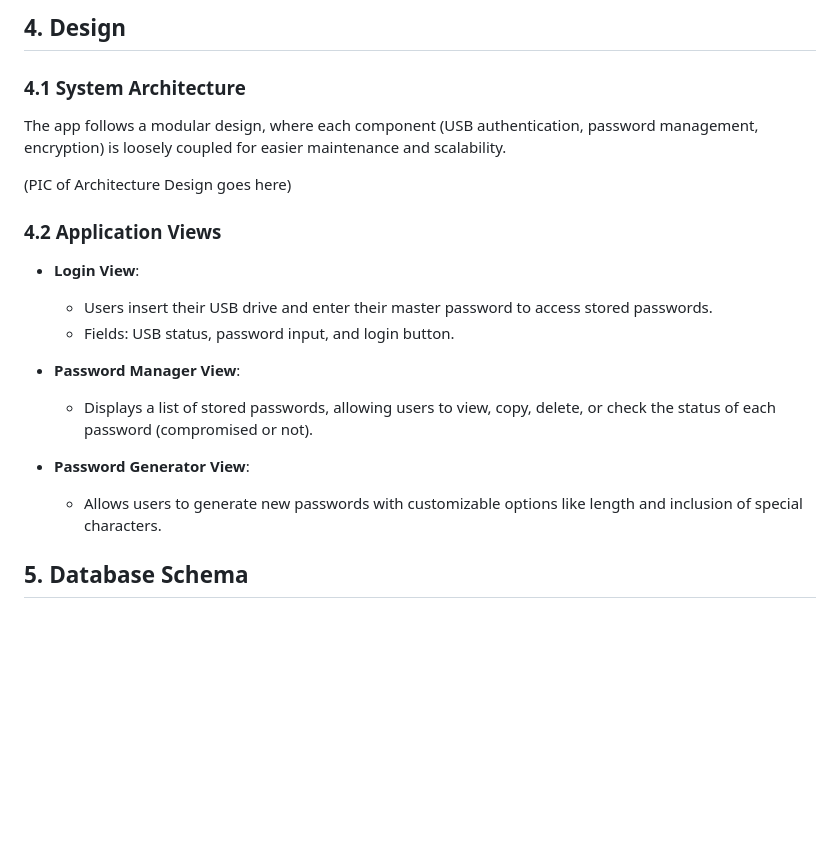
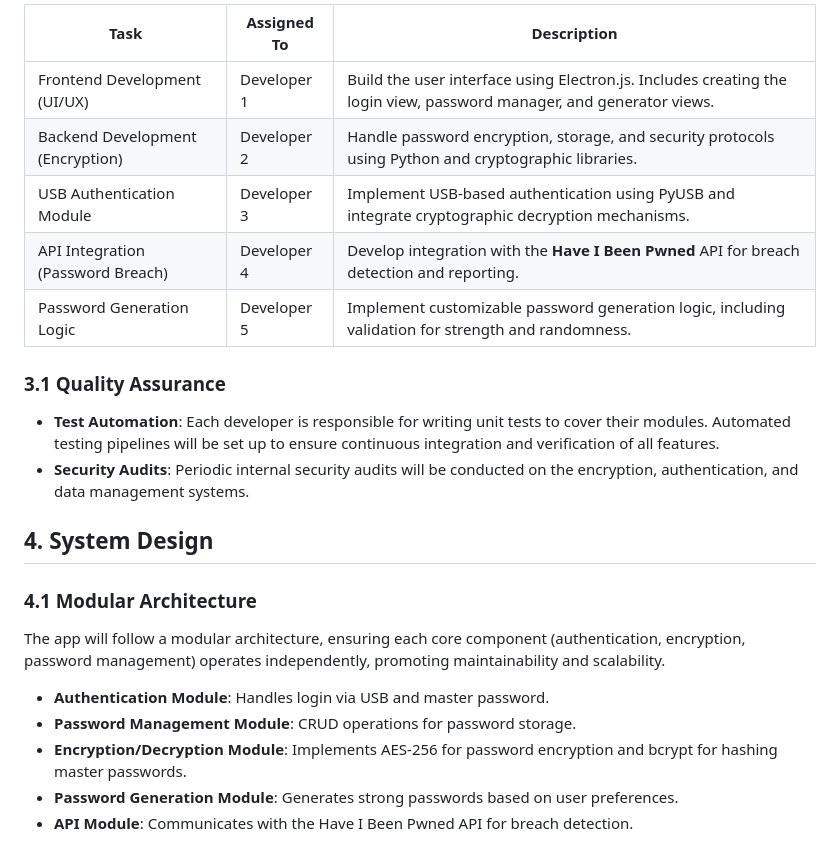
Before and after one commit to Forest-Penguin/PasswordManager-490-, a Markdown page: Project Requirement Document (PRD).md, the part around one of its changes. GitHub-like rendering; blank space fills up the shorter version.

```diff
--- a/Project Requirement Document (PRD).md
+++ b/Project Requirement Document (PRD).md
@@ -56,21 +53,26 @@ Each team member is responsible for different aspects of the project:
 
-## 4. Design
+| Task                           | Assigned To | Description                                                                                  |
+|---------------------------------|-------------|----------------------------------------------------------------------------------------------|
+| Frontend Development (UI/UX)    | Developer 1 | Build the user interface using Electron.js. Includes creating the login view, password manager, and generator views. |
+| Backend Development (Encryption) | Developer 2 | Handle password encryption, storage, and security protocols using Python and cryptographic libraries. |
+| USB Authentication Module       | Developer 3 | Implement USB-based authentication using PyUSB and integrate cryptographic decryption mechanisms. |
+| API Integration (Password Breach) | Developer 4 | Develop integration with the **Have I Been Pwned** API for breach detection and reporting.     |
+| Password Generation Logic       | Developer 5 | Implement customizable password generation logic, including validation for strength and randomness. |
 
-### 4.1 System Architecture
-The app follows a modular design, where each component (USB authentication, password management, encryption) is loosely coupled for easier maintenance and scalability.
+### 3.1 Quality Assurance
 
-(PIC of Architecture Design goes here)
+- **Test Automation**: Each developer is responsible for writing unit tests to cover their modules. Automated testing pipelines will be set up to ensure continuous integration and verification of all features.
+- **Security Audits**: Periodic internal security audits will be conducted on the encryption, authentication, and data management systems.
 
-### 4.2 Application Views
-- **Login View**:
-  - Users insert their USB drive and enter their master password to access stored passwords.
-  - Fields: USB status, password input, and login button.
+## 4. System Design
 
-- **Password Manager View**:
-  - Displays a list of stored passwords, allowing users to view, copy, delete, or check the status of each password (compromised or not).
+### 4.1 Modular Architecture
 
-- **Password Generator View**:
-  - Allows users to generate new passwords with customizable options like length and inclusion of special characters.
+The app will follow a modular architecture, ensuring each core component (authentication, encryption, password management) operates independently, promoting maintainability and scalability.
 
-## 5. Database Schema
+- **Authentication Module**: Handles login via USB and master password.
+- **Password Management Module**: CRUD operations for password storage.
+- **Encryption/Decryption Module**: Implements AES-256 for password encryption and bcrypt for hashing master passwords.
+- **Password Generation Module**: Generates strong passwords based on user preferences.
+- **API Module**: Communicates with the Have I Been Pwned API for breach detection.
 
```
Also changed, not shown: other parts of Project Requirement Document (PRD).md (+88 -66 lines).
